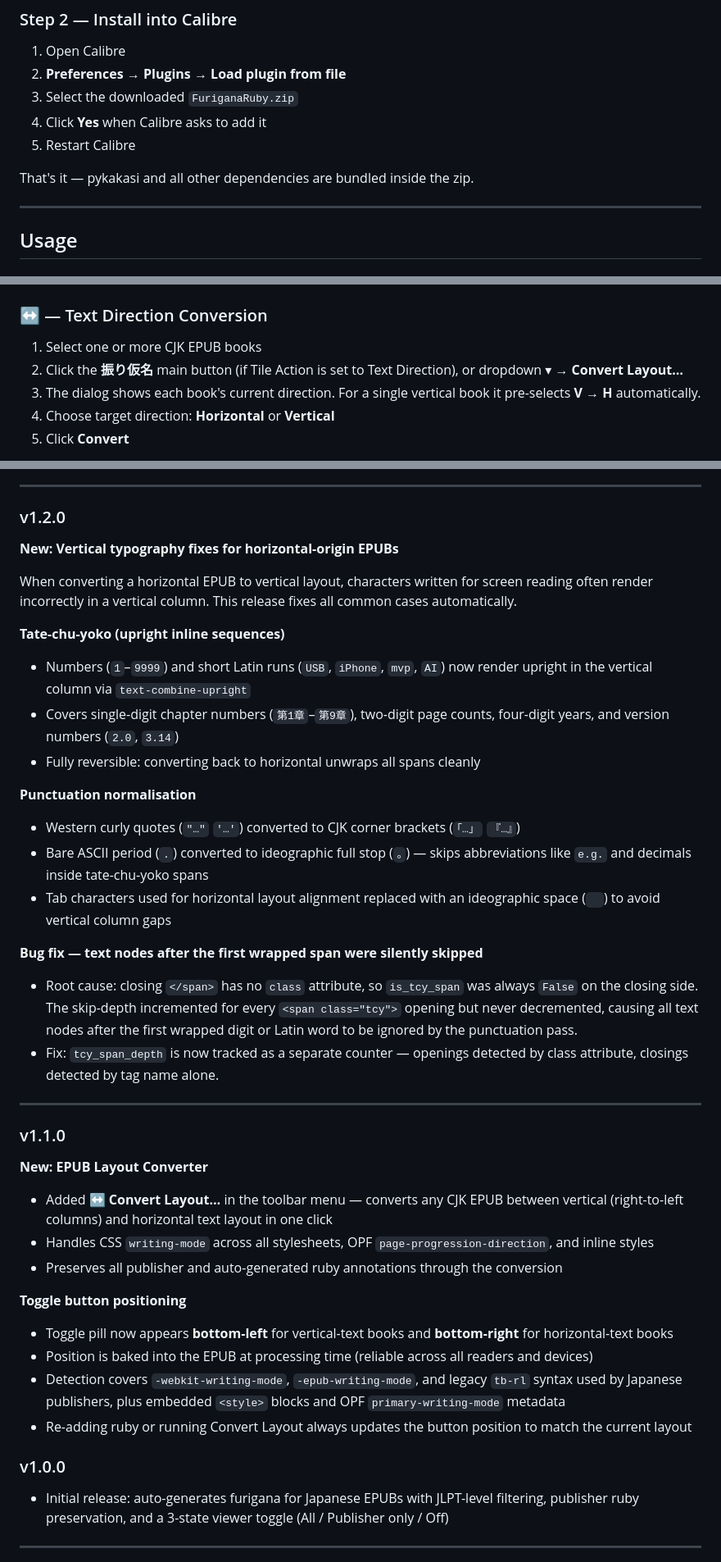
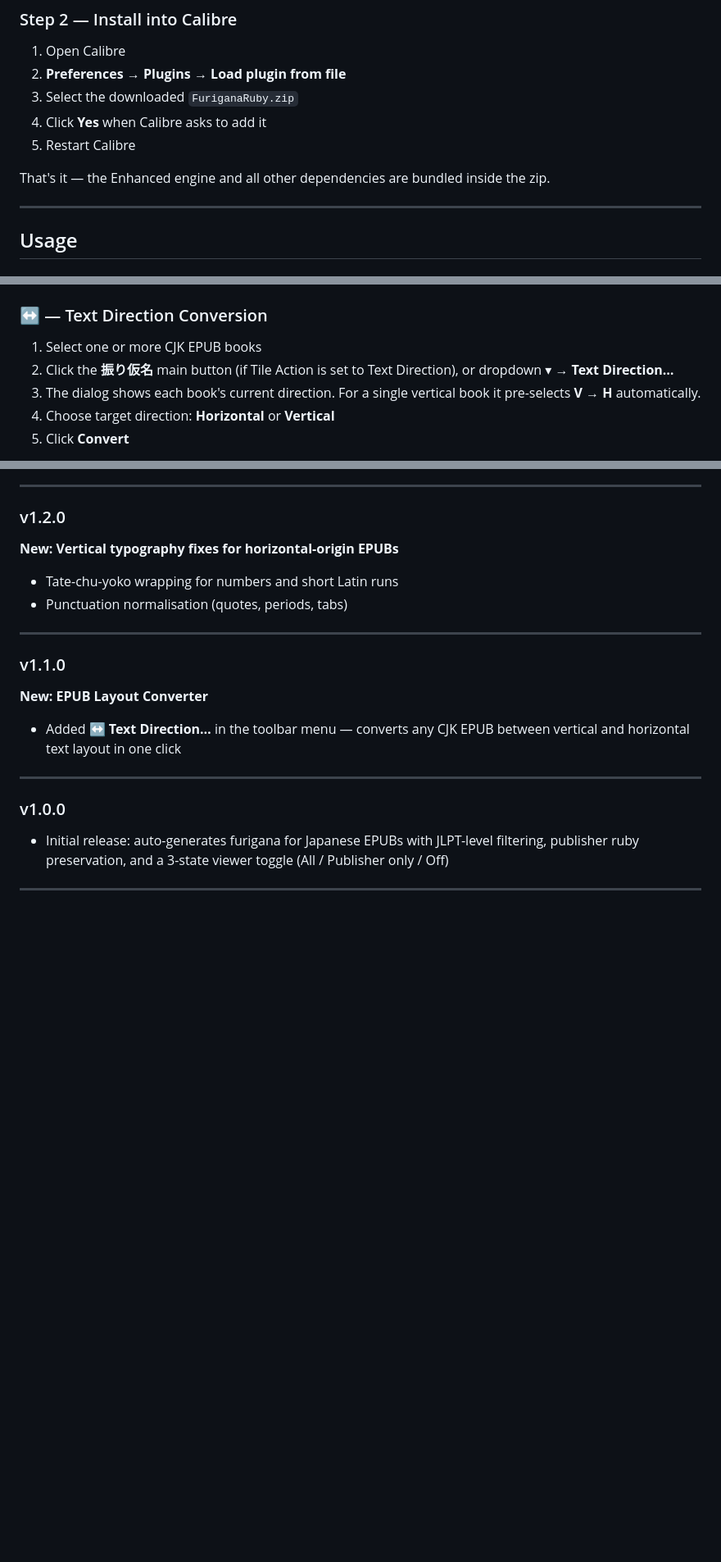
Before and after one commit to tobethesidekick/furigana-ruby, a Markdown page: README.md, 3 parts joined by grey strips. Shown at 82% size. Drawn GitHub-style; blank space fills up the shorter version.

```diff
--- a/README.md
+++ b/README.md
@@ -54,7 +55,7 @@ Go to the [**Releases**](../../releases/latest) page and download **`FuriganaRub
 4. Click **Yes** when Calibre asks to add it
 5. Restart Calibre
 
-That's it — pykakasi and all other dependencies are bundled inside the zip.
+That's it — the Enhanced engine and all other dependencies are bundled inside the zip.
 
 ---
 
@@ -140,7 +159,7 @@ The toggle works identically in any browser — open Calibre's content server at
 ### ↔ — Text Direction Conversion
 
 1. Select one or more CJK EPUB books
-2. Click the **振り仮名** main button (if Tile Action is set to Text Direction), or dropdown ▾ → **Convert Layout…**
+2. Click the **振り仮名** main button (if Tile Action is set to Text Direction), or dropdown ▾ → **Text Direction…**
 3. The dialog shows each book's current direction. For a single vertical book it pre-selects **V → H** automatically.
 4. Choose target direction: **Horizontal** or **Vertical**
 5. Click **Convert**
@@ -298,36 +338,16 @@ Settings are now configured inside Calibre via **Preferences → Plugins → Fur
 
 ### v1.2.0
 **New: Vertical typography fixes for horizontal-origin EPUBs**
-
-When converting a horizontal EPUB to vertical layout, characters written for screen reading often render incorrectly in a vertical column. This release fixes all common cases automatically.
-
-**Tate-chu-yoko (upright inline sequences)**
-- Numbers (`1`–`9999`) and short Latin runs (`USB`, `iPhone`, `mvp`, `AI`) now render upright in the vertical column via `text-combine-upright`
-- Covers single-digit chapter numbers (`第1章`–`第9章`), two-digit page counts, four-digit years, and version numbers (`2.0`, `3.14`)
-- Fully reversible: converting back to horizontal unwraps all spans cleanly
-
-**Punctuation normalisation**
-- Western curly quotes (`"…"` `'…'`) converted to CJK corner brackets (`「…」` `『…』`)
-- Bare ASCII period (`.`) converted to ideographic full stop (`。`) — skips abbreviations like `e.g.` and decimals inside tate-chu-yoko spans
-- Tab characters used for horizontal layout alignment replaced with an ideographic space (`　`) to avoid vertical column gaps
-
-**Bug fix — text nodes after the first wrapped span were silently skipped**
-- Root cause: closing `</span>` has no `class` attribute, so `is_tcy_span` was always `False` on the closing side. The skip-depth incremented for every `<span class="tcy">` opening but never decremented, causing all text nodes after the first wrapped digit or Latin word to be ignored by the punctuation pass.
-- Fix: `tcy_span_depth` is now tracked as a separate counter — openings detected by class attribute, closings detected by tag name alone.
+- Tate-chu-yoko wrapping for numbers and short Latin runs
+- Punctuation normalisation (quotes, periods, tabs)
 
 ---
 
 ### v1.1.0
 **New: EPUB Layout Converter**
-- Added **↔ Convert Layout…** in the toolbar menu — converts any CJK EPUB between vertical (right-to-left columns) and horizontal text layout in one click
-- Handles CSS `writing-mode` across all stylesheets, OPF `page-progression-direction`, and inline styles
-- Preserves all publisher and auto-generated ruby annotations through the conversion
+- Added **↔ Text Direction…** in the toolbar menu — converts any CJK EPUB between vertical and horizontal text layout in one click
 
-**Toggle button positioning**
-- Toggle pill now appears **bottom-left** for vertical-text books and **bottom-right** for horizontal-text books
-- Position is baked into the EPUB at processing time (reliable across all readers and devices)
-- Detection covers `-webkit-writing-mode`, `-epub-writing-mode`, and legacy `tb-rl` syntax used by Japanese publishers, plus embedded `<style>` blocks and OPF `primary-writing-mode` metadata
-- Re-adding ruby or running Convert Layout always updates the button position to match the current layout
+---
 
 ### v1.0.0
 - Initial release: auto-generates furigana for Japanese EPUBs with JLPT-level filtering, publisher ruby preservation, and a 3-state viewer toggle (All / Publisher only / Off)
```
Also changed, not shown: other parts of README.md (+94 -55 lines).
